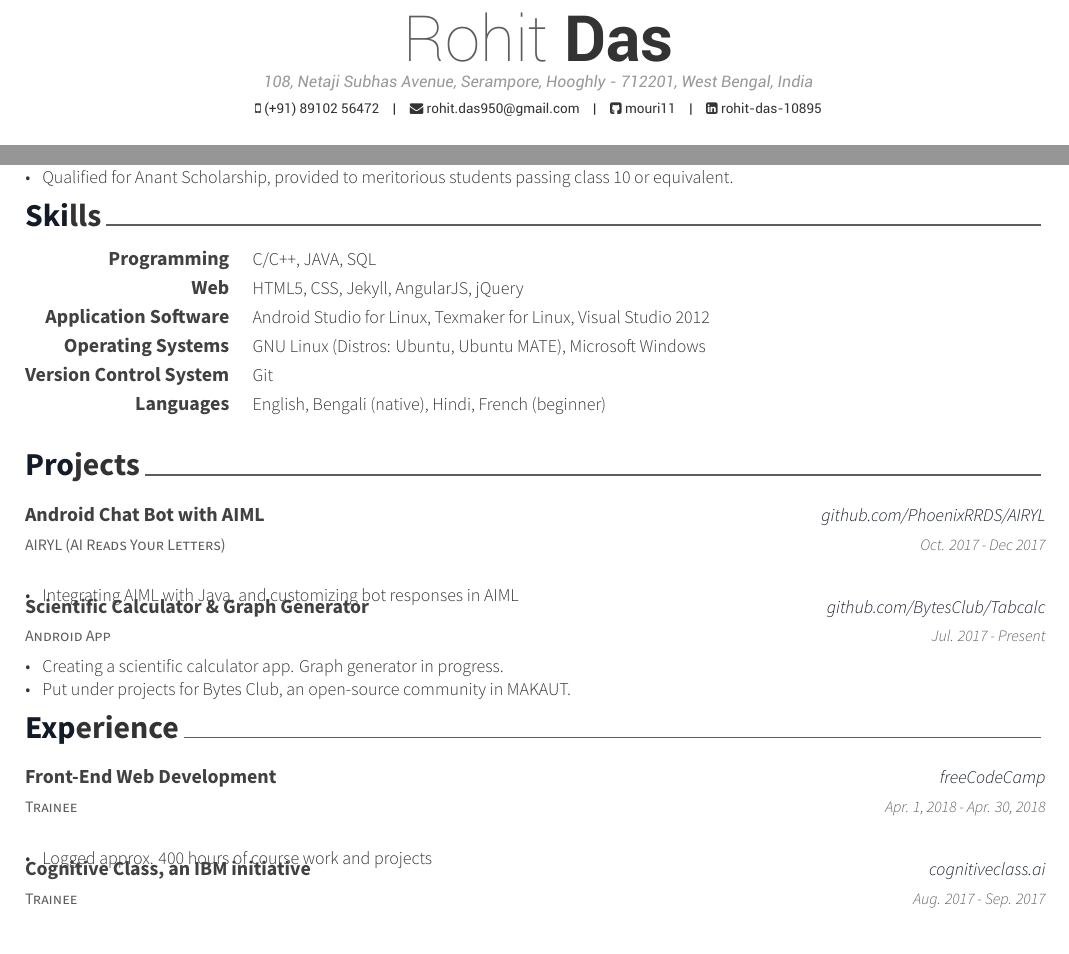
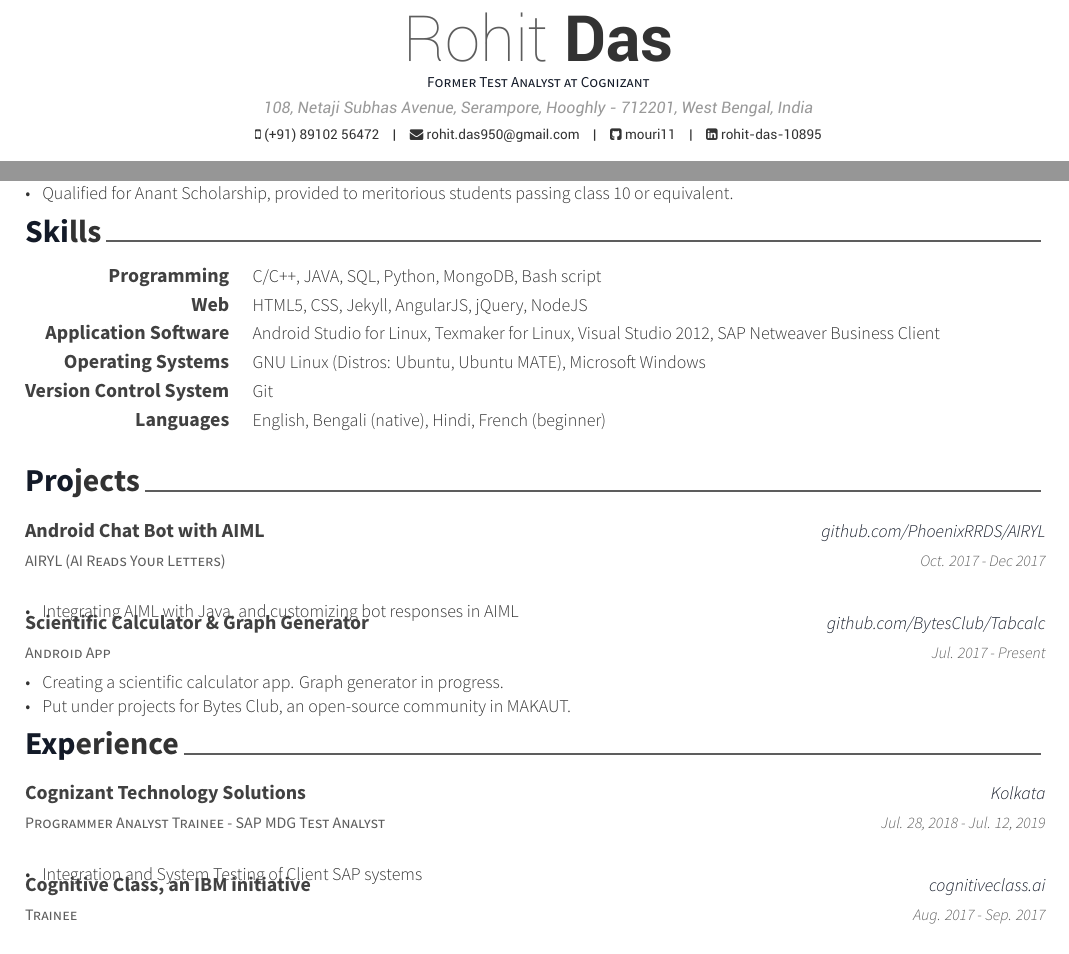
Before and after one commit to mouri11/LaTeX-files, a LaTeX CV (cv/resume_cv.tex, which reads cv/cv-sections/experience.tex, cv/cv-sections/skills.tex): two parts of the page, joined at a grey line, cut so that both start at the same text. Compiled offline with XeLaTeX.

Commit message:
resume_cv.tex: Added experience and skills

```diff
--- a/cv/cv-sections/experience.tex
+++ b/cv/cv-sections/experience.tex
@@ -12,14 +12,27 @@
 
 %------------------------------------------------
 
+%\cventry
+%{Trainee} % Job title
+%{Front-End Web Development} % Organization
+%{freeCodeCamp} % Location
+%{Apr. 1, 2018 - Apr. 30, 2018} % Date(s)
+%{ % Description(s) of tasks/responsibilities
+%\begin{cvitems}
+%\item {Logged approx. 400 hours of course work and projects}
+%\end{cvitems}
+%}
+
+%------------------------------------------------
+
 \cventry
-{Trainee} % Job title
-{Front-End Web Development} % Organization
-{freeCodeCamp} % Location
-{Apr. 1, 2018 - Apr. 30, 2018} % Date(s)
+{Programmer Analyst Trainee - SAP MDG Test Analyst} % Job title
+{Cognizant Technology Solutions} % Organization
+{Kolkata} % Location
+{Jul. 28, 2018 - Jul. 12, 2019} % Date(s)
 { % Description(s) of tasks/responsibilities
 \begin{cvitems}
-\item {Logged approx. 400 hours of course work and projects}
+\item {Integration and System Testing of Client SAP systems}
 \end{cvitems}
 }
 
--- a/cv/cv-sections/skills.tex
+++ b/cv/cv-sections/skills.tex
@@ -14,19 +14,19 @@
 
 \cvskill
 {Programming} % Category
-{C/C++, JAVA, SQL} % Skills
+{C/C++, JAVA, SQL, Python, MongoDB, Bash script} % Skills
 
 %------------------------------------------------
 
 \cvskill
 {Web} % Category
-{ HTML5, CSS, Jekyll, AngularJS, jQuery} % Skills
+{HTML5, CSS, Jekyll, AngularJS, jQuery, NodeJS} % Skills
 
 %------------------------------------------------
 
 \cvskill
 {Application Software} % Category
-{Android Studio for Linux, Texmaker for Linux, Visual Studio 2012} % Skills
+{Android Studio for Linux, Texmaker for Linux, Visual Studio 2012, SAP Netweaver Business Client} % Skills
 
 %------------------------------------------------
 
--- a/cv/resume_cv.tex
+++ b/cv/resume_cv.tex
@@ -63,7 +63,7 @@
 %\xing{xing name}
 %\extrainfo{test} % Other text you want to include on this line
 
-%\position{Programmer Analyst Trainee at Cognizant} % Your expertise/fields
+\position{Former Test Analyst at Cognizant} % Your expertise/fields
 %\quote{``Make the change that you want to see in the world."} % A quote or statement
 
 %\makecvfooter{\today}{Rohit Das~~~·~~~Résumé}{\thepage} % Specify the letter footer with 3 arguments: (<left>, <center>, <right>), leave any of these blank if they are not needed
```
Also changed, not shown: cv/resume_cv.pdf.
